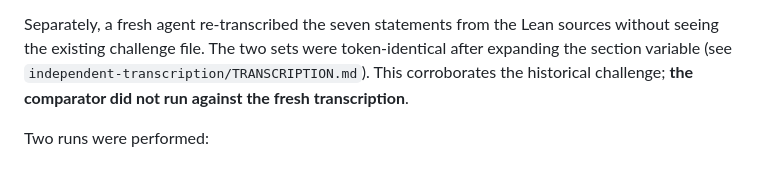
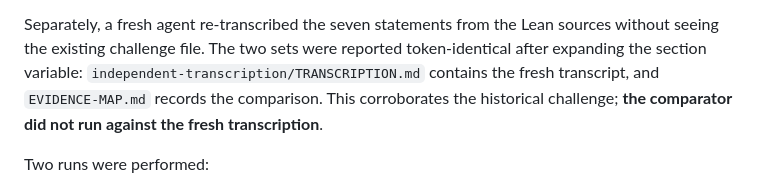
Before and after one commit to jesusvilela/connection_laplacian_lean, a Markdown page: Hardening/REPORT.md, the part around the change. Rendered like a GitHub page.

Commit message:
Attribute fresh transcription and token-equivalence comparison to their distinct records

```diff
--- a/Hardening/REPORT.md
+++ b/Hardening/REPORT.md
@@ -13,8 +13,9 @@ independent kernels** (Lean's own and nanoda) both accepting.
 
 Separately, a fresh agent re-transcribed the seven statements from the
 Lean sources without seeing the existing challenge file. The two sets
-were token-identical after expanding the section variable (see
-`independent-transcription/TRANSCRIPTION.md`). This corroborates the
+were reported token-identical after expanding the section variable:
+`independent-transcription/TRANSCRIPTION.md` contains the fresh transcript,
+and `EVIDENCE-MAP.md` records the comparison. This corroborates the
 historical challenge; **the comparator did not run against the fresh
 transcription**.
 
```
